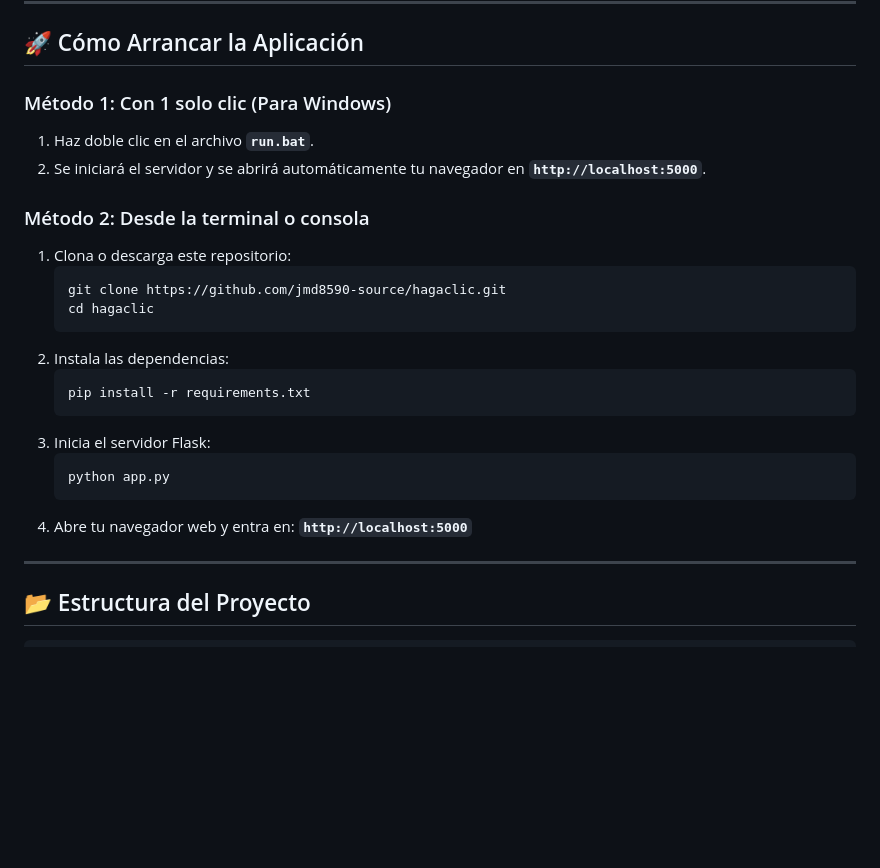
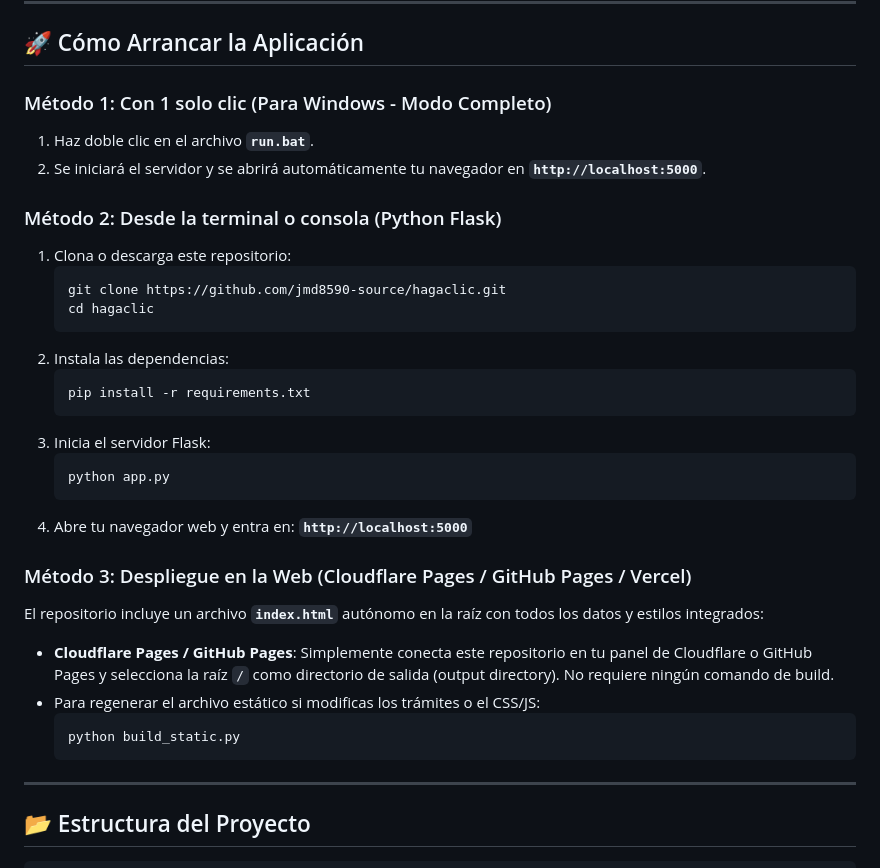
Before and after one commit to jmd8590-source/hagaclic, a Markdown page: README.md, the part around the change. GitHub-like rendering; blank space fills up the shorter version.

Commit message:
docs: anadir instrucciones de despliegue estatico en README

````diff
--- a/README.md
+++ b/README.md
@@ -62,11 +62,11 @@
 
 ## 🚀 Cómo Arrancar la Aplicación
 
-### Método 1: Con 1 solo clic (Para Windows)
+### Método 1: Con 1 solo clic (Para Windows - Modo Completo)
 1. Haz doble clic en el archivo **`run.bat`**.
 2. Se iniciará el servidor y se abrirá automáticamente tu navegador en **`http://localhost:5000`**.
 
-### Método 2: Desde la terminal o consola
+### Método 2: Desde la terminal o consola (Python Flask)
 1. Clona o descarga este repositorio:
    ```bash
    git clone https://github.com/jmd8590-source/hagaclic.git
@@ -82,6 +82,14 @@
    ```
 4. Abre tu navegador web y entra en:
    **`http://localhost:5000`**
+
+### Método 3: Despliegue en la Web (Cloudflare Pages / GitHub Pages / Vercel)
+El repositorio incluye un archivo **`index.html`** autónomo en la raíz con todos los datos y estilos integrados:
+- **Cloudflare Pages / GitHub Pages**: Simplemente conecta este repositorio en tu panel de Cloudflare o GitHub Pages y selecciona la raíz `/` como directorio de salida (output directory). No requiere ningún comando de build.
+- Para regenerar el archivo estático si modificas los trámites o el CSS/JS:
+  ```bash
+  python build_static.py
+  ```
 
 ---
 
````
